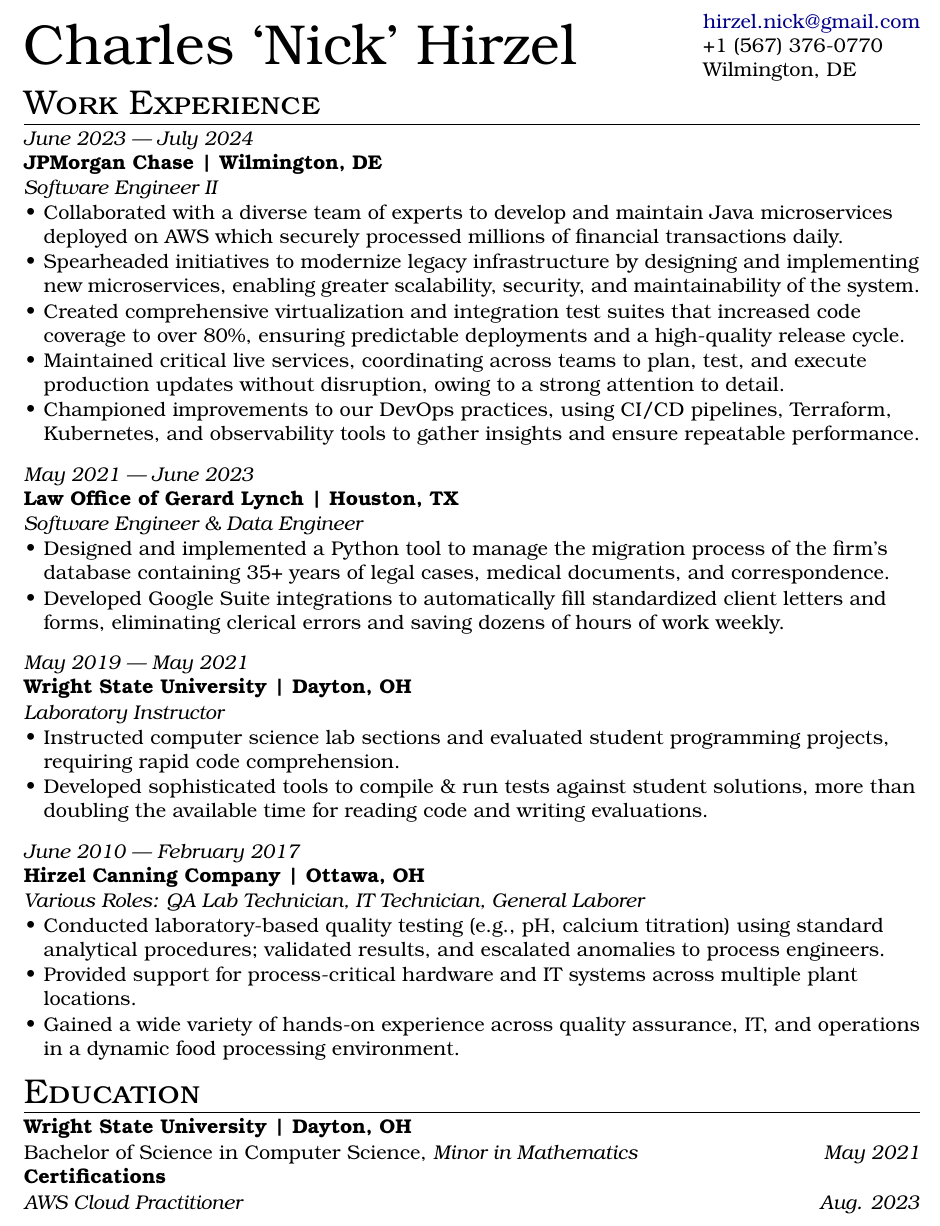
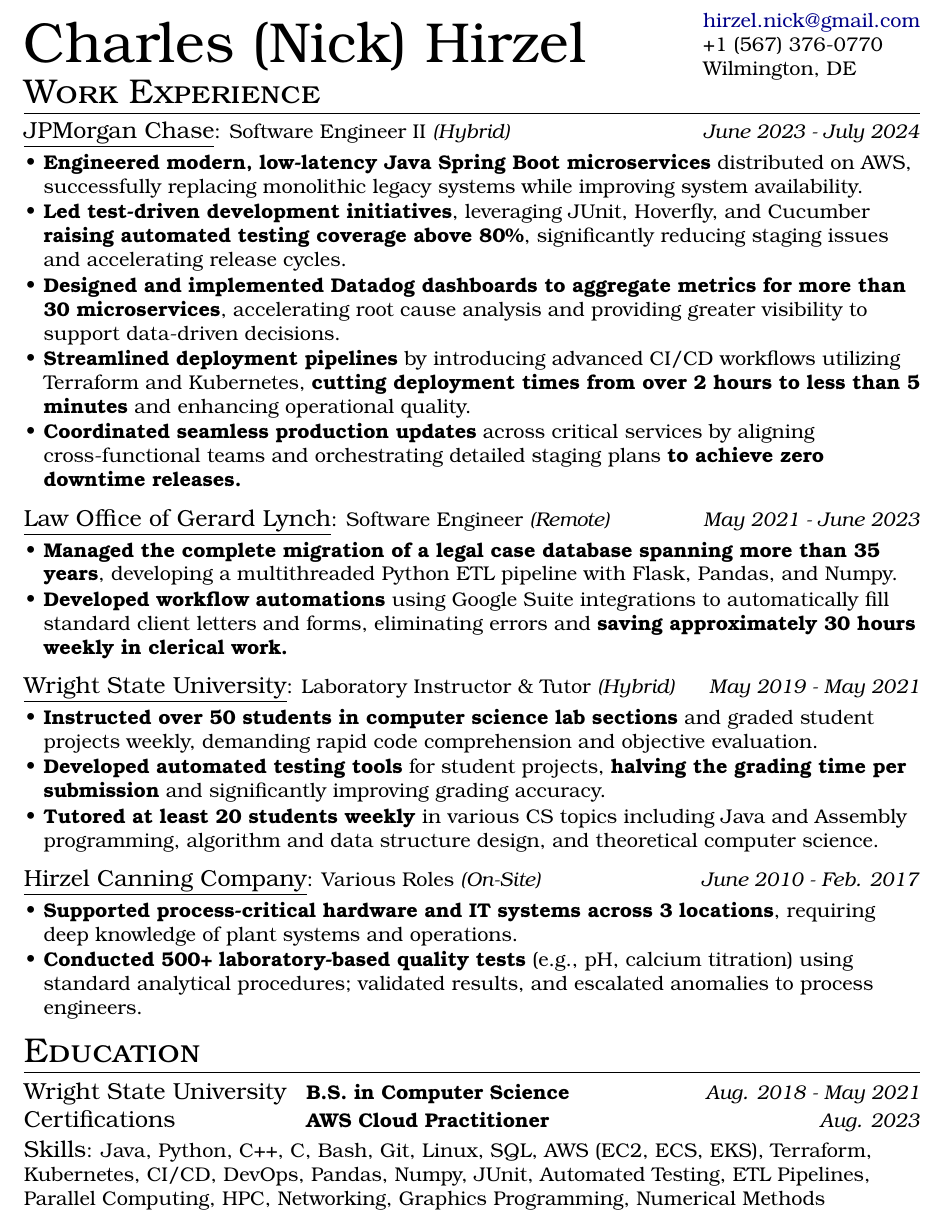
Before and after one commit to Kwask/resume, a LaTeX CV (nick_hirzel_resume.tex, which reads resume.cls): part of the page, cut so that both start at the same text. Compiled offline with pdfLaTeX.

Commit message:
better accomplishment descriptions

```diff
--- a/nick_hirzel_resume.tex
+++ b/nick_hirzel_resume.tex
@@ -11,7 +11,7 @@
 \setlength{\headsep}{0in}
 \setlength{\textwidth}{7.5in}
 \setlength{\textheight}{11in}
-\setlength{\topmargin}{-0.6in}
+\setlength{\topmargin}{-0.5in}
 \setlength{\topskip}{0in}
 \setlength{\oddsidemargin}{-0.5in}
 \setlength{\evensidemargin}{-0.5in}
@@ -26,81 +26,80 @@
 
 % contact
 \begin{tabular*}{7.5in}{l@{\extracolsep{\fill}}l}
-    \multirow{3}{*}{{\fontsize{34pt}{12pt}\selectfont Charles `Nick' Hirzel}}
+    \multirow{3}{*}{{\fontsize{34pt}{12pt}\selectfont Charles (Nick) Hirzel}}
     & \href{mailto:hirzel.nick@gmail.com}{hirzel.nick@gmail.com}\\
     & +1 (567) 376-0770\\
     & Wilmington, DE\\
 \end{tabular*}
 
 % experience
-\vspace{-0.5em}
+\vspace{-1.00em}
 \section{Work Experience}
 \vspace{-0.5em}
 \rule{7.5in}{0.2pt}
-\vspace{-1.35em}
 
-\textit{June 2023 --- July 2024}
-\subsection{JPMorgan Chase | Wilmington, DE}
+\vspace{0.15em}
+
 \begin{tabular*}{7.5in}{l@{\extracolsep{\fill}}r}
-    \textit{Software Engineer II}\\
+\underline{{\fontsize{14pt}{0pt}\selectfont{JPMorgan Chase}}}: Software Engineer II \textit{(Hybrid)} & \textit{June 2023 - July 2024}
 \end{tabular*}
-\vspace{-2em}
+\vspace{-1.75em}
 \begin{itemize}
-    \item Collaborated with a diverse team of experts to develop and maintain Java microservices deployed on AWS which securely processed millions of financial transactions daily.
-    \item Spearheaded initiatives to modernize legacy infrastructure by designing and implementing new microservices, enabling greater scalability, security, and maintainability of the system.
-    \item Created comprehensive virtualization and integration test suites that increased code coverage to over 80\%, ensuring predictable deployments and a high-quality release cycle.
-    \item Maintained critical live services, coordinating across teams to plan, test, and execute production updates without disruption, owing to a strong attention to detail.
-    \item Championed improvements to our DevOps practices, using CI/CD pipelines, Terraform, Kubernetes, and observability tools to gather insights and ensure repeatable performance.
+    \item \textbf{Engineered modern, low-latency Java Spring Boot microservices} distributed on AWS, successfully replacing monolithic legacy systems while improving system availability.
+    \item \textbf{Led test-driven development initiatives}, leveraging JUnit, Hoverfly, and Cucumber \textbf{raising automated testing coverage above  80\%}, significantly reducing staging issues and accelerating release cycles.
+    \item \textbf{Designed and implemented Datadog dashboards to aggregate metrics for more than 30 microservices}, accelerating root cause analysis and providing greater visibility to support data-driven decisions.
+    \item \textbf{Streamlined deployment pipelines} by introducing advanced CI/CD workflows utilizing Terraform and Kubernetes, \textbf{cutting deployment times from over 2 hours to less than 5 minutes} and enhancing operational quality.
+    \item \textbf{Coordinated seamless production updates} across critical services by aligning cross-functional teams and orchestrating detailed staging plans \textbf{to achieve zero downtime releases.}
 \end{itemize}
 
-\textit{May 2021 --- June 2023}
-\subsection{Law Office of Gerard Lynch | Houston, TX}
+\vspace{0em}
+
 \begin{tabular*}{7.5in}{l@{\extracolsep{\fill}}r}
-    \textit{Software Engineer \& Data Engineer}\\
+\underline{{\fontsize{14pt}{0pt}\selectfont{Law Office of Gerard Lynch}}}: Software Engineer \textit{(Remote)} & \textit{May 2021 - June 2023}
 \end{tabular*}
-\vspace{-2em}
+\vspace{-1.75em}
 \begin{itemize}
-    \item Designed and implemented a Python tool to manage the migration process of the firm's database containing 35+ years of legal cases, medical documents, and correspondence.
-    \item Developed Google Suite integrations to automatically fill standardized client letters and forms, eliminating clerical errors and saving dozens of hours of work weekly.
+    \item \textbf{Managed the complete migration of a legal case database spanning more than 35 years}, developing a multithreaded Python ETL pipeline with Flask, Pandas, and Numpy.
+    \item \textbf{Developed workflow automations} using Google Suite integrations to automatically fill standard client letters and forms, eliminating errors and \textbf{saving approximately 30 hours weekly in clerical work.}
 \end{itemize}
 
-\textit{May 2019 --- May 2021}
-\subsection{Wright State University | Dayton, OH}
+\vspace{0em}
+
 \begin{tabular*}{7.5in}{l@{\extracolsep{\fill}}r}
-    \textit{Laboratory Instructor}\\
+\underline{{\fontsize{14pt}{0pt}\selectfont{Wright State University}}}: Laboratory Instructor \& Tutor \textit{(Hybrid)} & \textit{May 2019 - May 2021}
 \end{tabular*}
-\vspace{-2em}
+\vspace{-1.75em}
 \begin{itemize}
-    \item Instructed computer science lab sections and evaluated student programming projects, requiring rapid code comprehension.
-    \item Developed sophisticated tools to compile \& run tests against student solutions, more than doubling the available time for reading code and writing evaluations.
+    \item \textbf{Instructed over 50 students in computer science lab sections} and graded student projects weekly, demanding rapid code comprehension and objective evaluation.
+    \item \textbf{Developed automated testing tools} for student projects, \textbf{halving the grading time per submission} and significantly improving grading accuracy.
+    \item \textbf{Tutored at least 20 students weekly} in various CS topics including Java and Assembly programming, algorithm and data structure design, and theoretical computer science.
 \end{itemize}
 
-\textit{June 2010 --- February 2017}
-\subsection{Hirzel Canning Company | Ottawa, OH}
+\vspace{0em}
+
 \begin{tabular*}{7.5in}{l@{\extracolsep{\fill}}r}
-    \textit{Various Roles: QA Lab Technician, IT Technician, General Laborer}\\
+\underline{{\fontsize{14pt}{0pt}\selectfont{Hirzel Canning Company}}}: Various Roles \textit{(On-Site)} & \textit{June 2010 - Feb. 2017}
 \end{tabular*}
-\vspace{-2em}
+\vspace{-1.75em}
 \begin{itemize}
-    \item Conducted laboratory-based quality testing (e.g., pH, calcium titration) using standard analytical procedures; validated results, and escalated anomalies to process engineers.
-    \item Provided support for process-critical hardware and IT systems across multiple plant locations.
-    \item Gained a wide variety of hands-on experience across quality assurance, IT, and operations in a dynamic food processing environment.
-
+    \item \textbf{Supported process-critical hardware and IT systems across 3 locations}, requiring deep knowledge of plant systems and operations.
+    \item \textbf{Conducted 500+ laboratory-based quality tests} (e.g., pH, calcium titration) using standard analytical procedures; validated results, and escalated anomalies to process engineers.
 \end{itemize}
 
+\vspace{-1em}
+
 % education
-\vspace{-1em}
 \section{Education}
 \vspace{-0.5em}
 \rule{7.5in}{0.2pt}
-\vspace{-1.35em}
-\subsection{Wright State University | Dayton, OH}
-\begin{tabular*}{7.5in}{l@{\extracolsep{\fill}}r}
-    Bachelor of Science in Computer Science, \textit{Minor in Mathematics} &\textit{May 2021}\\
+\vspace{-0.75em}\\
+
+\begin{tabular*}{7.5in}{ l@{\extracolsep{1em}} l@{\extracolsep{\fill}} r }
+{\fontsize{14pt}{0pt}\selectfont{Wright State University}} & \textbf{B.S. in Computer Science} & \textit{Aug. 2018 - May 2021}\\
+\vspace{-1em}\\
+{\fontsize{14pt}{0pt}\selectfont{Certifications}} & \textbf{AWS Cloud Practitioner} & \textit{Aug. 2023}\\
+\vspace{-1em}\\
 \end{tabular*}
-\subsection{Certifications}
-\begin{tabular*}{7.5in}{l@{\extracolsep{\fill}}r}
-    \textit{AWS Cloud Practitioner} & \textit{Aug. 2023}\\
-\end{tabular*}
+{\fontsize{14pt}{0pt}\selectfont{Skills}}: Java, Python, C++, C, Bash, Git, Linux, SQL, AWS (EC2, ECS, EKS), Terraform, Kubernetes, CI/CD, DevOps, Pandas, Numpy, JUnit, Automated Testing, ETL Pipelines, Parallel Computing, HPC, Networking, Graphics Programming, Numerical Methods
 
 \end{document}
--- a/resume.cls
+++ b/resume.cls
@@ -10,6 +10,7 @@
 \RequirePackage{hyperref}
 \RequirePackage{xcolor}
 \RequirePackage{multirow}
+\RequirePackage{multicol}
 \RequirePackage{anyfontsize}
 \RequirePackage{ragged2e}
 
```
